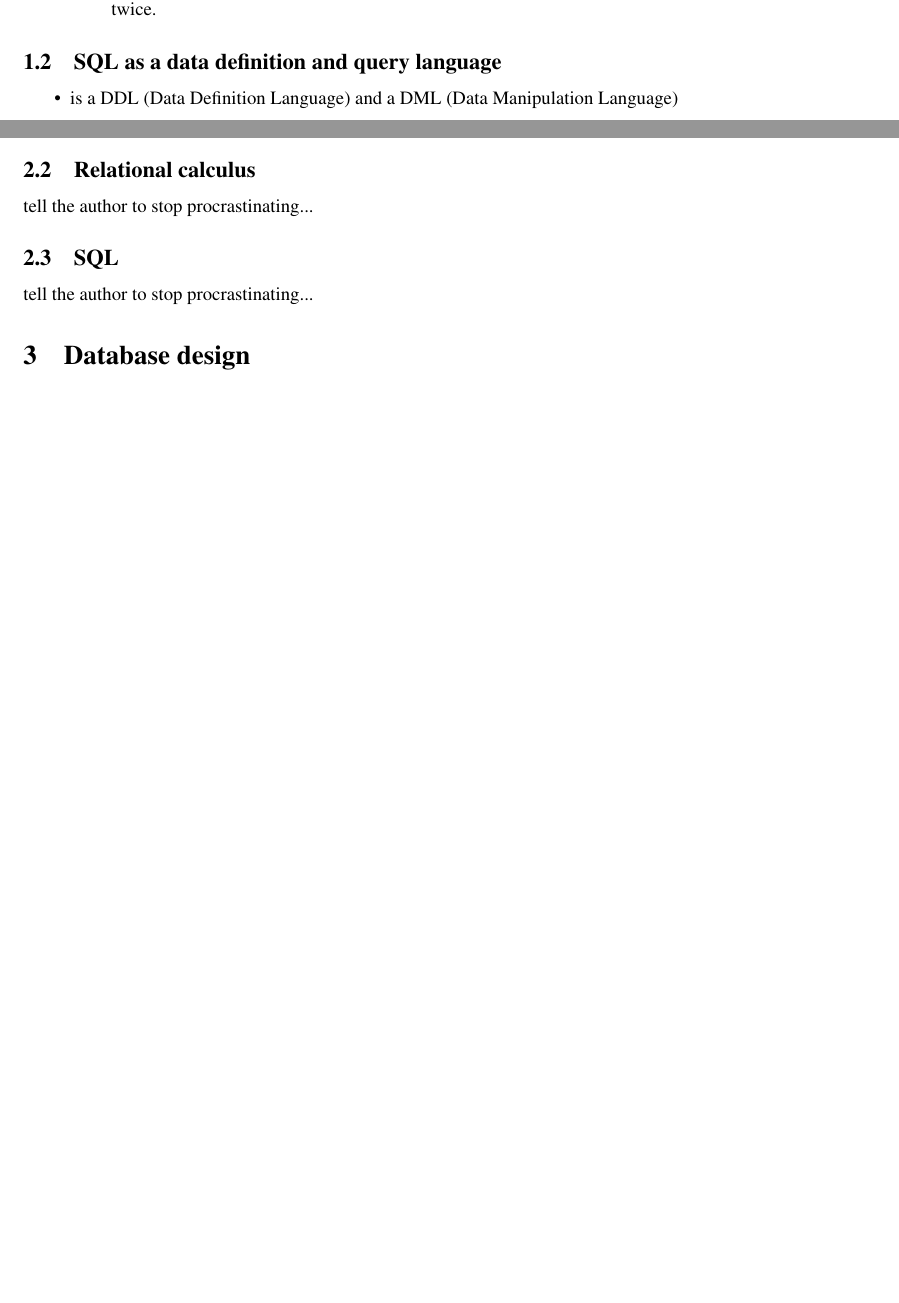
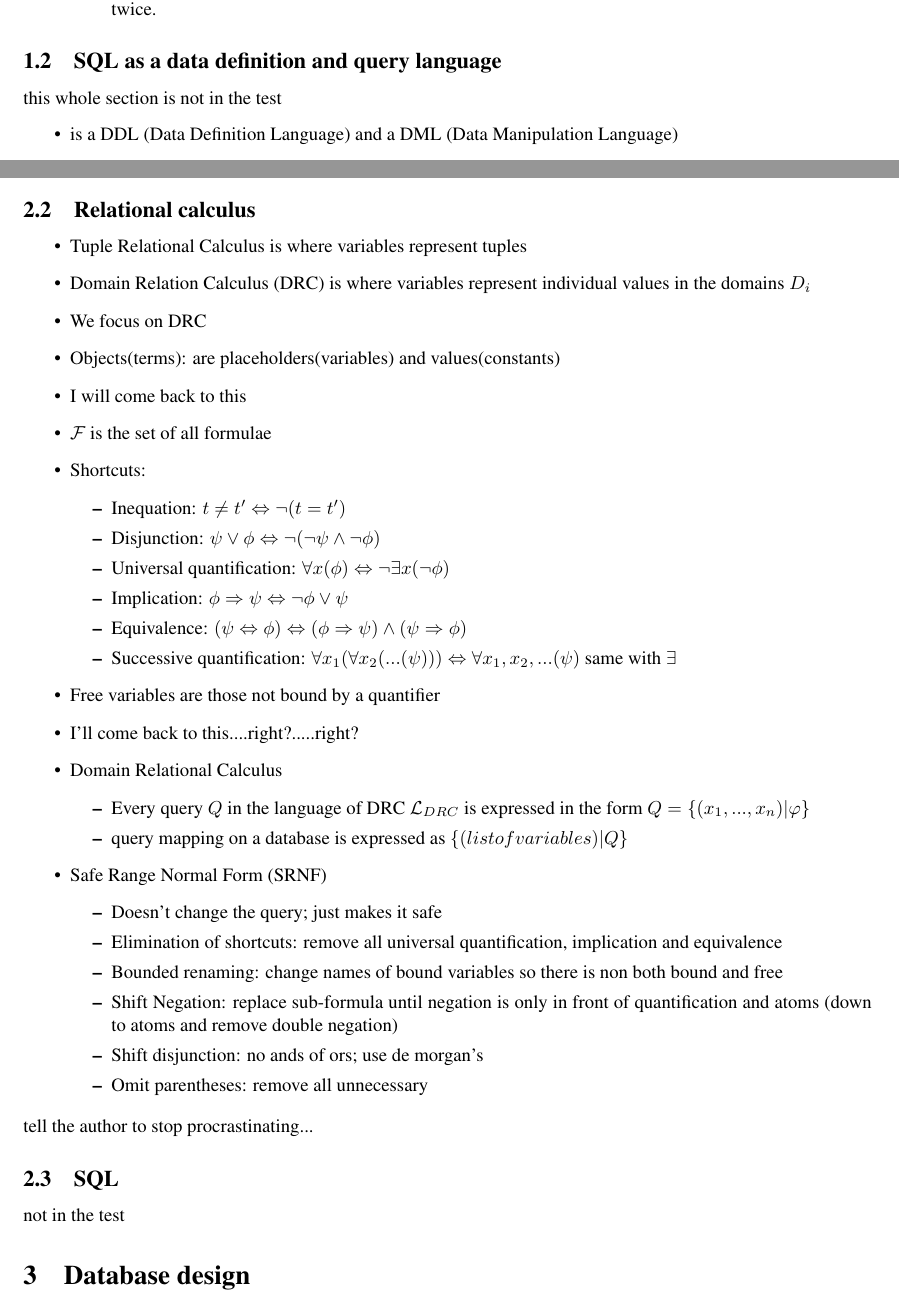
Before and after one commit to mkem114/SOFTENG-351-Test-1-Guide, a LaTeX document (SE351-Test1Guide.tex): two parts of pages 2 and 4 of 4, joined at a grey line, cut so that both start at the same text, the shorter picture padded with empty space. Compiled offline with pdfLaTeX.

Commit message:
Safe Relational Calculus (Domain and Safe)
unproofed

```diff
--- a/SE351-Test1Guide.tex
+++ b/SE351-Test1Guide.tex
@@ -53,7 +53,9 @@
 				\item A \textit{foreign key} is when all of the combination of values of attributes(in the foreign key) is in the set of the table which defines the foreign key($[A_1..A_n] \subseteq S[A_1..A_n]$). Also the same $S$ can not be referenced twice.
 			\end{itemize}
 		\end{itemize}
+
 	\subsection{SQL as a data definition and query language}
+	this whole section is not in the test
 		\begin{itemize}
 			\item is a DDL (Data Definition Language) and a DML (Data Manipulation Language)
 			\item names are not case sensitive
@@ -116,9 +118,43 @@
 		\end{itemize}
 
 	\subsection{Relational calculus}
-	tell the author to stop procrastinating...
+		\begin{itemize}
+			\item Tuple Relational Calculus is where variables represent tuples
+			\item Domain Relation Calculus (DRC) is where variables represent individual values in the domains $D_i$
+			\item We focus on DRC
+			\item Objects(terms): are placeholders(variables) and values(constants)
+			\item I will come back to this
+			\item $\mathcal{F}$ is the set of all formulae
+			\item Shortcuts:
+			\begin{itemize}
+				\item Inequation: $t\neq t' \Leftrightarrow \neg(t=t')$
+				\item Disjunction: $\psi\vee\phi \Leftrightarrow \neg(\neg\psi\wedge\neg\phi)$
+				\item Universal quantification: $\forall x(\phi) \Leftrightarrow \neg\exists x(\neg\phi)$
+				\item Implication: $\phi\Rightarrow\psi \Leftrightarrow \neg\phi\vee\psi$
+				\item Equivalence: $(\psi\Leftrightarrow\phi) \Leftrightarrow  (\phi\Rightarrow\psi)\wedge(\psi\Rightarrow\phi)$
+				\item Successive quantification: $\forall x_1(\forall x_2(...(\psi))) \Leftrightarrow \forall x_1,x_2,...(\psi)$ same with $\exists$
+			\end{itemize}
+			\item Free variables are those not bound by a quantifier
+			\item I'll come back to this....right?.....right?
+			\item Domain Relational Calculus
+			\begin{itemize}
+				\item Every query $Q$ in the language of DRC $\mathcal{L}_{DRC}$ is expressed in the form $Q = \{(x_1,...,x_n)|\varphi\}$
+				\item query mapping on a database is expressed as $\{(list of variables)|Q\}$
+			\end{itemize}
+			\item Safe Range Normal Form (SRNF)
+			\begin{itemize}
+				\item Doesn't change the query; just makes it safe
+				\item Elimination of shortcuts: remove all universal quantification, implication and equivalence
+				\item Bounded renaming: change names of bound variables so there is non both bound and free
+				\item Shift Negation: replace sub-formula until negation is only in front of quantification and atoms (down to atoms and remove double negation)
+				\item Shift disjunction: no ands of ors; use de morgan's
+				\item Omit parentheses: remove all unnecessary
+			\end{itemize}
+		\end{itemize}
+		tell the author to stop procrastinating...
+
 	\subsection{SQL}
-	tell the author to stop procrastinating...
+	not in the test
 
 \section{Database design}
 	\subsection{Entity-Relationship modelling}
```
Also changed, not shown: SE351-Test1Guide.pdf, SE351-Test1Guide.tex (2 more changed lines).
